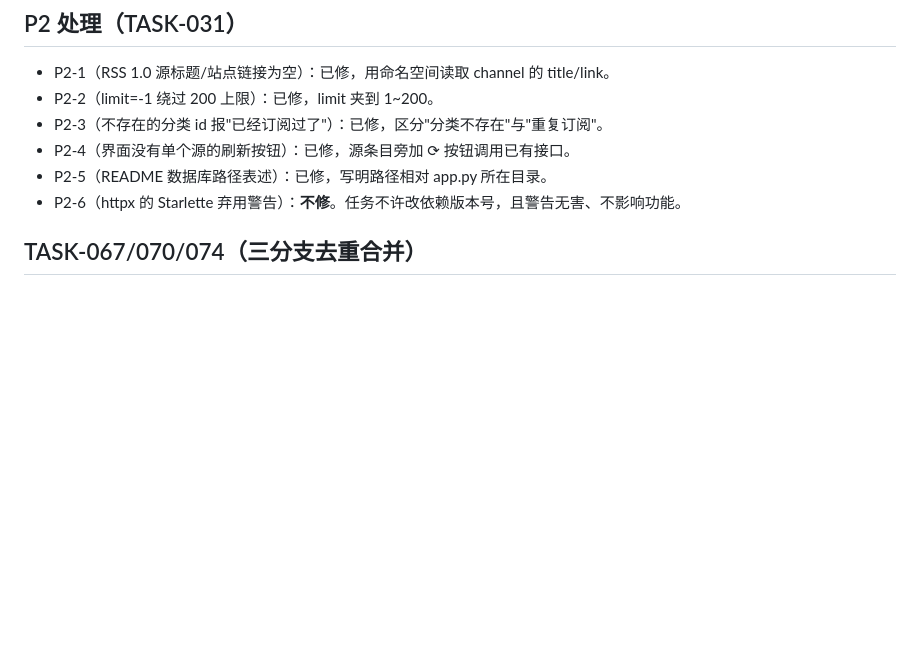
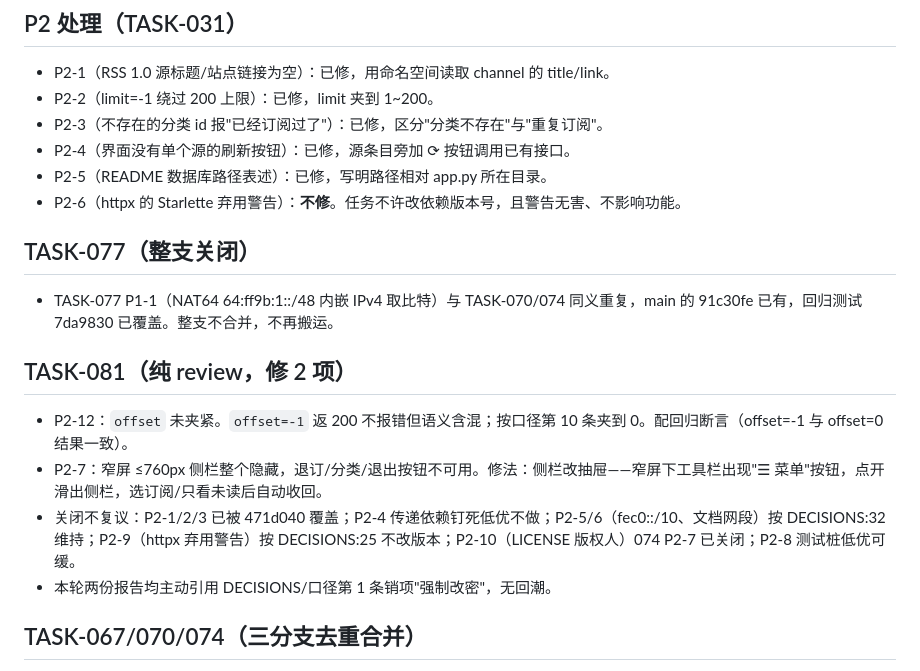
Before and after one commit to ZZmkk88/freshfeeds, a Markdown page: DECISIONS.md, the part around the change. GitHub-like rendering; blank space fills up the shorter version.

Commit message:
docs(freshfeeds): DECISIONS.md 记 TASK-077 整支关闭、TASK-081 采纳 2 项与关闭项

```diff
--- a/DECISIONS.md
+++ b/DECISIONS.md
@@ -23,6 +23,17 @@
 - P2-4（界面没有单个源的刷新按钮）：已修，源条目旁加 ⟳ 按钮调用已有接口。
 - P2-5（README 数据库路径表述）：已修，写明路径相对 app.py 所在目录。
 - P2-6（httpx 的 Starlette 弃用警告）：**不修**。任务不许改依赖版本号，且警告无害、不影响功能。
+
+## TASK-077（整支关闭）
+
+- TASK-077 P1-1（NAT64 64:ff9b:1::/48 内嵌 IPv4 取比特）与 TASK-070/074 同义重复，main 的 91c30fe 已有，回归测试 7da9830 已覆盖。整支不合并，不再搬运。
+
+## TASK-081（纯 review，修 2 项）
+
+- P2-12：`offset` 未夹紧。`offset=-1` 返 200 不报错但语义含混；按口径第 10 条夹到 0。配回归断言（offset=-1 与 offset=0 结果一致）。
+- P2-7：窄屏 ≤760px 侧栏整个隐藏，退订/分类/退出按钮不可用。修法：侧栏改抽屉——窄屏下工具栏出现"☰ 菜单"按钮，点开滑出侧栏，选订阅/只看未读后自动收回。
+- 关闭不复议：P2-1/2/3 已被 471d040 覆盖；P2-4 传递依赖钉死低优不做；P2-5/6（fec0::/10、文档网段）按 DECISIONS:32 维持；P2-9（httpx 弃用警告）按 DECISIONS:25 不改版本；P2-10（LICENSE 版权人）074 P2-7 已关闭；P2-8 测试桩低优可缓。
+- 本轮两份报告均主动引用 DECISIONS/口径第 1 条销项"强制改密"，无回潮。
 
 ## TASK-067/070/074（三分支去重合并）
 
```
